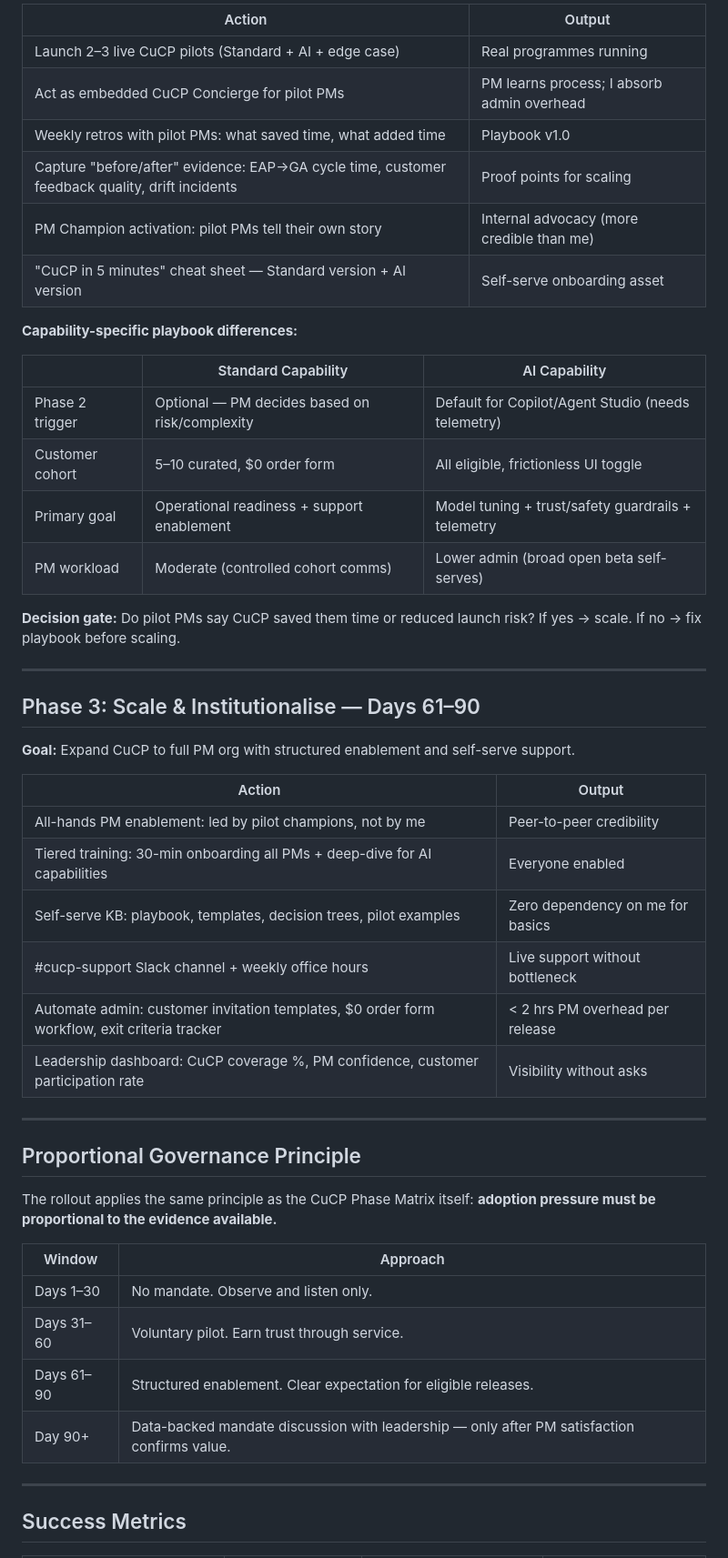
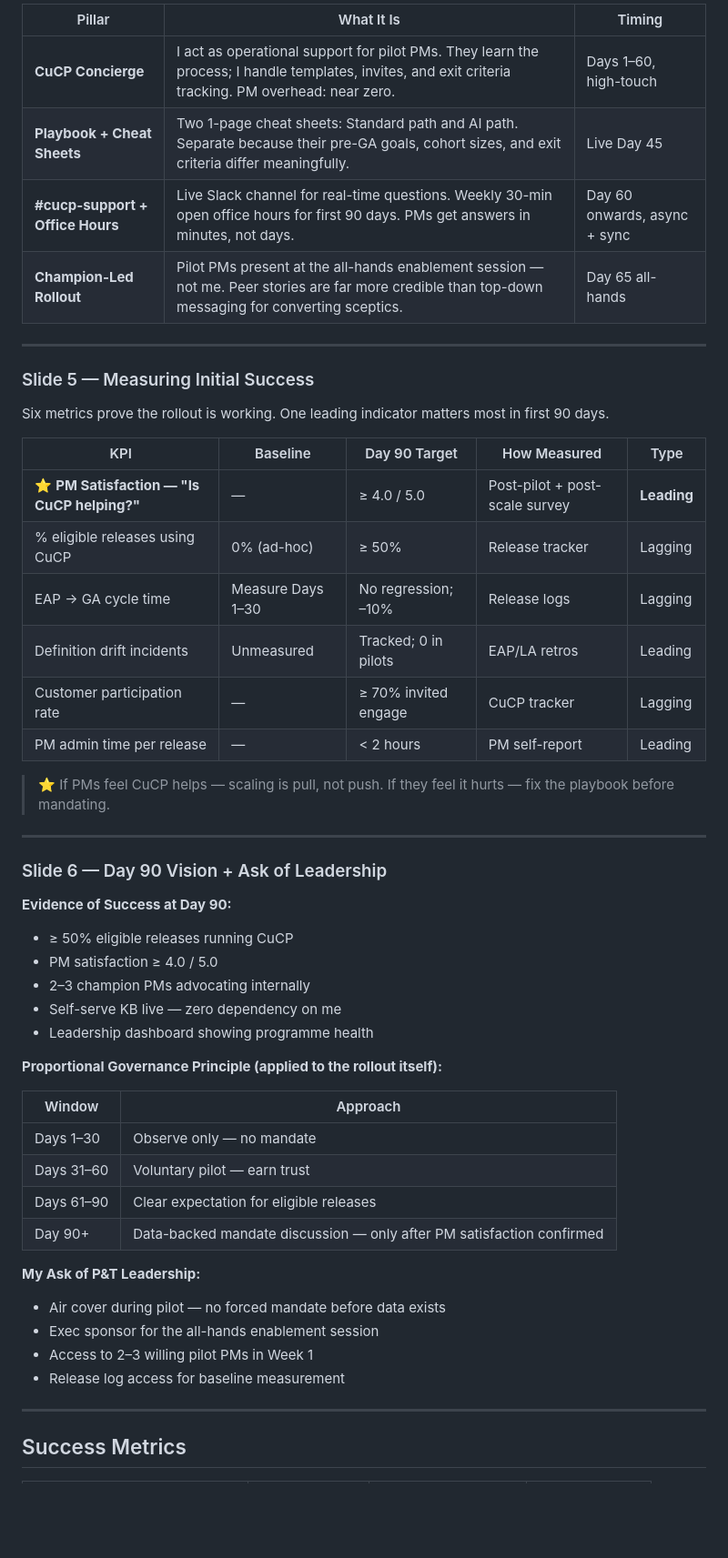
Before and after one commit to vittobh/pm-os, a Markdown page: prds/09-cucp-program-ops.md, the part around one of its changes. Shown at 91% size. Drawn GitHub-style; blank space fills up the shorter version.

```diff
--- a/prds/09-cucp-program-ops.md
+++ b/prds/09-cucp-program-ops.md
@@ -84,53 +151,54 @@ If no → iterate before proceeding.
 
-| Action | Output |
-|--------|--------|
-| Launch 2–3 live CuCP pilots (Standard + AI + edge case) | Real programmes running |
-| Act as embedded CuCP Concierge for pilot PMs | PM learns process; I absorb admin overhead |
-| Weekly retros with pilot PMs: what saved time, what added time | Playbook v1.0 |
-| Capture "before/after" evidence: EAP→GA cycle time, customer feedback quality, drift incidents | Proof points for scaling |
-| PM Champion activation: pilot PMs tell their own story | Internal advocacy (more credible than me) |
-| "CuCP in 5 minutes" cheat sheet — Standard version + AI version | Self-serve onboarding asset |
-
-**Capability-specific playbook differences:**
-
-| | Standard Capability | AI Capability |
-|---|---|---|
-| Phase 2 trigger | Optional — PM decides based on risk/complexity | Default for Copilot/Agent Studio (needs telemetry) |
-| Customer cohort | 5–10 curated, $0 order form | All eligible, frictionless UI toggle |
-| Primary goal | Operational readiness + support enablement | Model tuning + trust/safety guardrails + telemetry |
-| PM workload | Moderate (controlled cohort comms) | Lower admin (broad open beta self-serves) |
-
-**Decision gate:** Do pilot PMs say CuCP saved them time or reduced launch risk?
-If yes → scale. If no → fix playbook before scaling.
+| Pillar | What It Is | Timing |
+|--------|-----------|--------|
+| **CuCP Concierge** | I act as operational support for pilot PMs. They learn the process; I handle templates, invites, and exit criteria tracking. PM overhead: near zero. | Days 1–60, high-touch |
+| **Playbook + Cheat Sheets** | Two 1-page cheat sheets: Standard path and AI path. Separate because their pre-GA goals, cohort sizes, and exit criteria differ meaningfully. | Live Day 45 |
+| **#cucp-support + Office Hours** | Live Slack channel for real-time questions. Weekly 30-min open office hours for first 90 days. PMs get answers in minutes, not days. | Day 60 onwards, async + sync |
+| **Champion-Led Rollout** | Pilot PMs present at the all-hands enablement session — not me. Peer stories are far more credible than top-down messaging for converting sceptics. | Day 65 all-hands |
 
 ---
 
-## Phase 3: Scale & Institutionalise — Days 61–90
+### Slide 5 — Measuring Initial Success
 
-**Goal:** Expand CuCP to full PM org with structured enablement and self-serve support.
+Six metrics prove the rollout is working. One leading indicator matters most in first 90 days.
 
-| Action | Output |
-|--------|--------|
-| All-hands PM enablement: led by pilot champions, not by me | Peer-to-peer credibility |
-| Tiered training: 30-min onboarding all PMs + deep-dive for AI capabilities | Everyone enabled |
-| Self-serve KB: playbook, templates, decision trees, pilot examples | Zero dependency on me for basics |
-| #cucp-support Slack channel + weekly office hours | Live support without bottleneck |
-| Automate admin: customer invitation templates, $0 order form workflow, exit criteria tracker | < 2 hrs PM overhead per release |
-| Leadership dashboard: CuCP coverage %, PM confidence, customer participation rate | Visibility without asks |
+| KPI | Baseline | Day 90 Target | How Measured | Type |
+|-----|----------|--------------|-------------|------|
+| ⭐ **PM Satisfaction — "Is CuCP helping?"** | — | ≥ 4.0 / 5.0 | Post-pilot + post-scale survey | **Leading** |
+| % eligible releases using CuCP | 0% (ad-hoc) | ≥ 50% | Release tracker | Lagging |
+| EAP → GA cycle time | Measure Days 1–30 | No regression; –10% | Release logs | Lagging |
+| Definition drift incidents | Unmeasured | Tracked; 0 in pilots | EAP/LA retros | Leading |
+| Customer participation rate | — | ≥ 70% invited engage | CuCP tracker | Lagging |
+| PM admin time per release | — | < 2 hours | PM self-report | Leading |
+
+> ⭐ If PMs feel CuCP helps — scaling is pull, not push.
+> If they feel it hurts — fix the playbook before mandating.
 
 ---
 
-## Proportional Governance Principle
+### Slide 6 — Day 90 Vision + Ask of Leadership
 
-The rollout applies the same principle as the CuCP Phase Matrix itself:
-**adoption pressure must be proportional to the evidence available.**
+**Evidence of Success at Day 90:**
+- ≥ 50% eligible releases running CuCP
+- PM satisfaction ≥ 4.0 / 5.0
+- 2–3 champion PMs advocating internally
+- Self-serve KB live — zero dependency on me
+- Leadership dashboard showing programme health
+
+**Proportional Governance Principle (applied to the rollout itself):**
 
 | Window | Approach |
 |--------|----------|
-| Days 1–30 | No mandate. Observe and listen only. |
-| Days 31–60 | Voluntary pilot. Earn trust through service. |
-| Days 61–90 | Structured enablement. Clear expectation for eligible releases. |
-| Day 90+ | Data-backed mandate discussion with leadership — only after PM satisfaction confirms value. |
+| Days 1–30 | Observe only — no mandate |
+| Days 31–60 | Voluntary pilot — earn trust |
+| Days 61–90 | Clear expectation for eligible releases |
+| Day 90+ | Data-backed mandate discussion — only after PM satisfaction confirmed |
+
+**My Ask of P&T Leadership:**
+- Air cover during pilot — no forced mandate before data exists
+- Exec sponsor for the all-hands enablement session
+- Access to 2–3 willing pilot PMs in Week 1
+- Release log access for baseline measurement
 
 ---
 
```
Also changed, not shown: other parts of prds/09-cucp-program-ops.md (+129 -103 lines).
